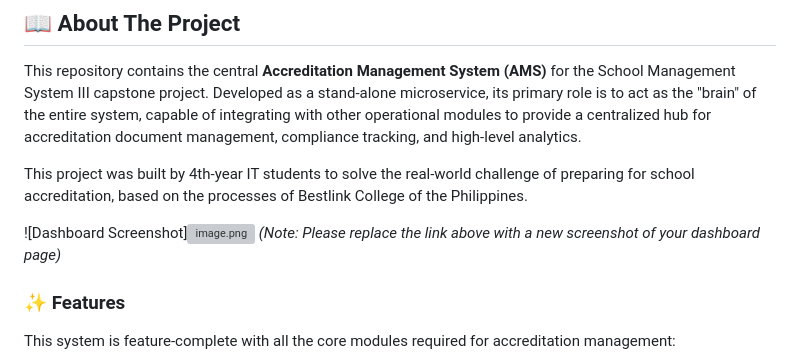
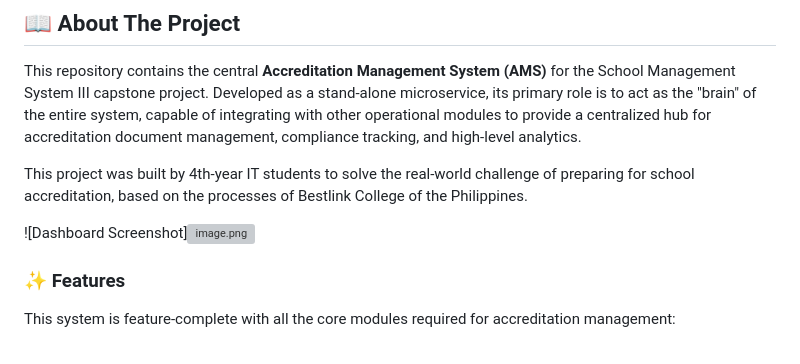
Before and after one commit to Congsss1409/ams-service, a Markdown page: README.md, the part around the change. Rendered like a GitHub page; grey boxes are pictures that could not be loaded.

```diff
--- a/README.md
+++ b/README.md
@@ -11,7 +11,7 @@ This repository contains the central **Accreditation Management System (AMS)** f
 This project was built by 4th-year IT students to solve the real-world challenge of preparing for school accreditation, based on the processes of Bestlink College of the Philippines.
 
 ![Dashboard Screenshot][![image.png](https://i.postimg.cc/L4GTYh0G/image.png)](https://postimg.cc/z3SW4DNk)
-*(Note: Please replace the link above with a new screenshot of your dashboard page)*
+
 
 ### ✨ Features
 
```
